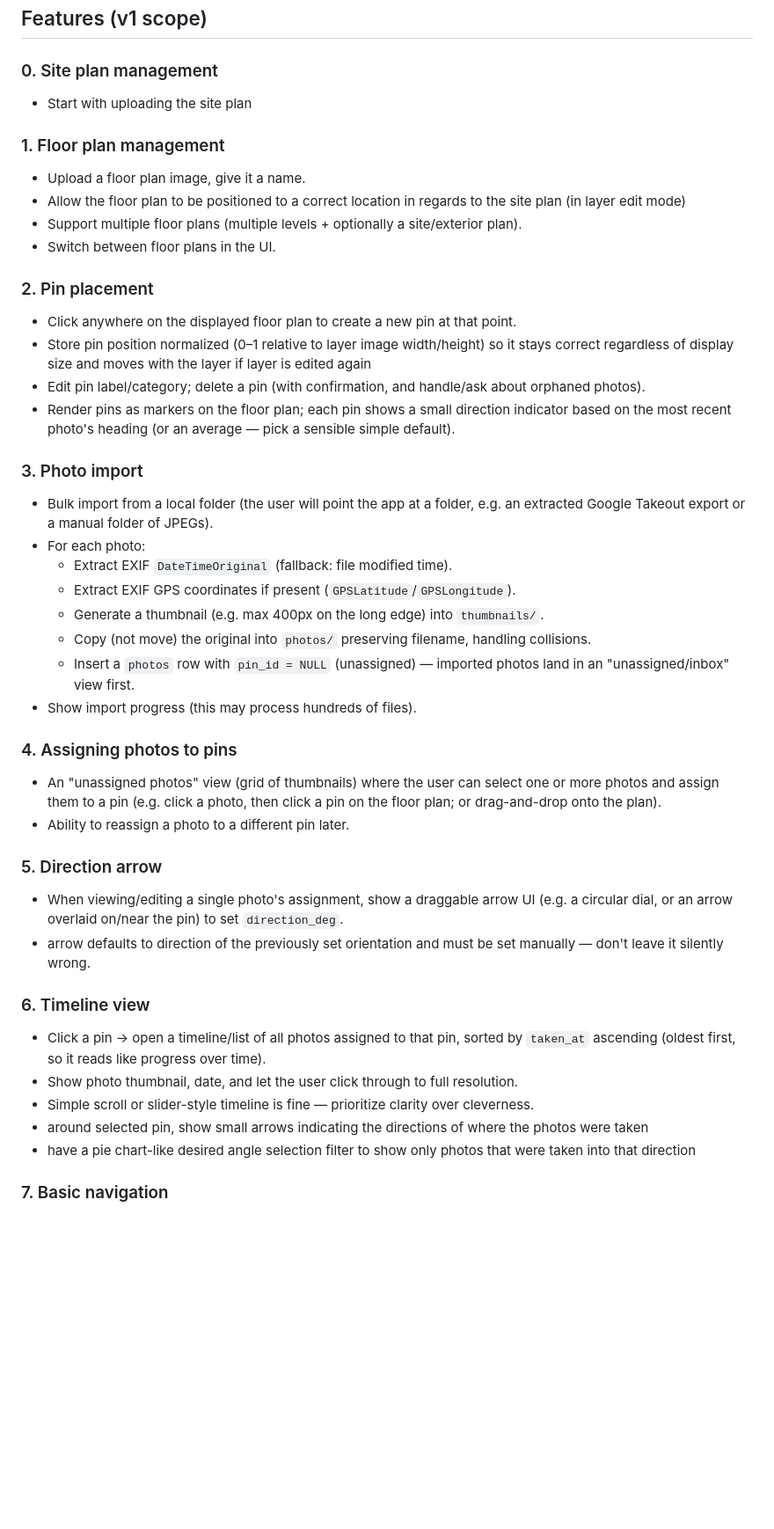
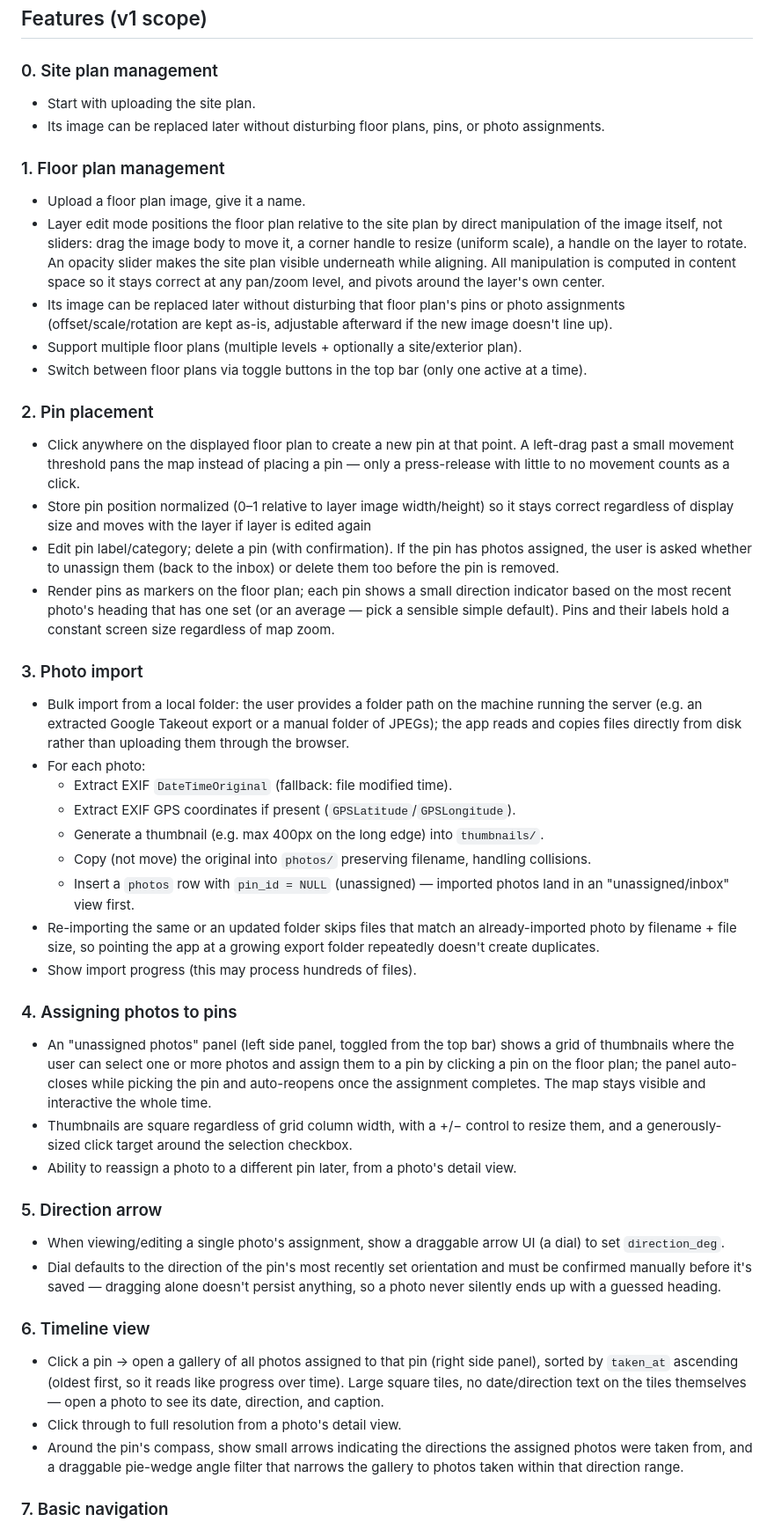
Before and after one commit to matevzsi/SiteTraceGallery, a Markdown page: SiteTrace-spec.md, the part around one of its changes. Shown at 88% size. Rendered like a GitHub page; blank space fills up the shorter version.

Commit message:
Update spec to match implemented functionality
Reflects decisions and features added since the original spec: layer
transform columns and direct-manipulation edit handles, map pan/zoom
with constant-size pins, floor-plan tabs in the top bar, the left
unassigned-photos panel and right pin-gallery panel (replacing the
text-heavy list view), image-replace for any layer, import dedup
strategy, the EXIF sub-IFD extraction detail, and the SITETRACE_DATA_DIR
safe-testing convention.

```diff
--- a/SiteTrace-spec.md
+++ b/SiteTrace-spec.md
@@ -114,29 +147,46 @@ decisions that would make adding them later painful.
 ## Features (v1 scope)
 
 ### 0. Site plan management
-- Start with uploading the site plan
+- Start with uploading the site plan.
+- Its image can be replaced later without disturbing floor plans, pins, or
+  photo assignments.
 
 ### 1. Floor plan management
 - Upload a floor plan image, give it a name.
-- Allow the floor plan to be positioned to a correct location in regards to the site plan (in layer edit mode)
+- Layer edit mode positions the floor plan relative to the site plan by
+  direct manipulation of the image itself, not sliders: drag the image body
+  to move it, a corner handle to resize (uniform scale), a handle on the
+  layer to rotate. An opacity slider makes the site plan visible underneath
+  while aligning. All manipulation is computed in content space so it stays
+  correct at any pan/zoom level, and pivots around the layer's own center.
+- Its image can be replaced later without disturbing that floor plan's pins
+  or photo assignments (offset/scale/rotation are kept as-is, adjustable
+  afterward if the new image doesn't line up).
 - Support multiple floor plans (multiple levels + optionally a site/exterior
   plan).
-- Switch between floor plans in the UI.
+- Switch between floor plans via toggle buttons in the top bar (only one
+  active at a time).
 
 ### 2. Pin placement
 - Click anywhere on the displayed floor plan to create a new pin at that
-  point.
+  point. A left-drag past a small movement threshold pans the map instead of
+  placing a pin — only a press-release with little to no movement counts as
+  a click.
 - Store pin position normalized (0–1 relative to layer image width/height) so it
   stays correct regardless of display size and moves with the layer if layer is edited again
-- Edit pin label/category; delete a pin (with confirmation, and handle/ask
-  about orphaned photos).
+- Edit pin label/category; delete a pin (with confirmation). If the pin has
+  photos assigned, the user is asked whether to unassign them (back to the
+  inbox) or delete them too before the pin is removed.
 - Render pins as markers on the floor plan; each pin shows a small direction
-  indicator based on the most recent photo's heading (or an average — pick a
-  sensible simple default).
+  indicator based on the most recent photo's heading that has one set (or an
+  average — pick a sensible simple default). Pins and their labels hold a
+  constant screen size regardless of map zoom.
 
 ### 3. Photo import
-- Bulk import from a local folder (the user will point the app at a folder,
-  e.g. an extracted Google Takeout export or a manual folder of JPEGs).
+- Bulk import from a local folder: the user provides a folder path on the
+  machine running the server (e.g. an extracted Google Takeout export or a
+  manual folder of JPEGs); the app reads and copies files directly from
+  disk rather than uploading them through the browser.
 - For each photo:
   - Extract EXIF `DateTimeOriginal` (fallback: file modified time).
   - Extract EXIF GPS coordinates if present (`GPSLatitude`/`GPSLongitude`).
@@ -146,31 +196,40 @@ decisions that would make adding them later painful.
     collisions.
   - Insert a `photos` row with `pin_id = NULL` (unassigned) — imported photos
     land in an "unassigned/inbox" view first.
+- Re-importing the same or an updated folder skips files that match an
+  already-imported photo by filename + file size, so pointing the app at a
+  growing export folder repeatedly doesn't create duplicates.
 - Show import progress (this may process hundreds of files).
 
 ### 4. Assigning photos to pins
-- An "unassigned photos" view (grid of thumbnails) where the user can select
-  one or more photos and assign them to a pin (e.g. click a photo, then click
-  a pin on the floor plan; or drag-and-drop onto the plan).
-- Ability to reassign a photo to a different pin later.
+- An "unassigned photos" panel (left side panel, toggled from the top bar)
+  shows a grid of thumbnails where the user can select one or more photos
+  and assign them to a pin by clicking a pin on the floor plan; the panel
+  auto-closes while picking the pin and auto-reopens once the assignment
+  completes. The map stays visible and interactive the whole time.
+- Thumbnails are square regardless of grid column width, with a +/− control
+  to resize them, and a generously-sized click target around the selection
+  checkbox.
+- Ability to reassign a photo to a different pin later, from a photo's
+  detail view.
 
 ### 5. Direction arrow
 - When viewing/editing a single photo's assignment, show a draggable arrow
-  UI (e.g. a circular dial, or an arrow overlaid on/near the pin) to set
-  `direction_deg`.
-- arrow defaults to direction of the previously set orientation
-  and must be set manually — don't leave it silently wrong.
+  UI (a dial) to set `direction_deg`.
+- Dial defaults to the direction of the pin's most recently set orientation
+  and must be confirmed manually before it's saved — dragging alone doesn't
+  persist anything, so a photo never silently ends up with a guessed
+  heading.
 
 ### 6. Timeline view
-- Click a pin → open a timeline/list of all photos assigned to that pin,
-  sorted by `taken_at` ascending (oldest first, so it reads like progress
-  over time).
-- Show photo thumbnail, date, and let the user click through to full
-  resolution.
-- Simple scroll or slider-style timeline is fine — prioritize clarity over
-  cleverness.
-- around selected pin, show small arrows indicating the directions of where the photos were taken
-- have a pie chart-like desired angle selection filter to show only photos that were taken
-  into that direction
+- Click a pin → open a gallery of all photos assigned to that pin (right
+  side panel), sorted by `taken_at` ascending (oldest first, so it reads
+  like progress over time). Large square tiles, no date/direction text on
+  the tiles themselves — open a photo to see its date, direction, and
+  caption.
+- Click through to full resolution from a photo's detail view.
+- Around the pin's compass, show small arrows indicating the directions the
+  assigned photos were taken from, and a draggable pie-wedge angle filter
+  that narrows the gallery to photos taken within that direction range.
 
 ### 7. Basic navigation
```
Also changed, not shown: other parts of SiteTrace-spec.md (+48 -10 lines).
